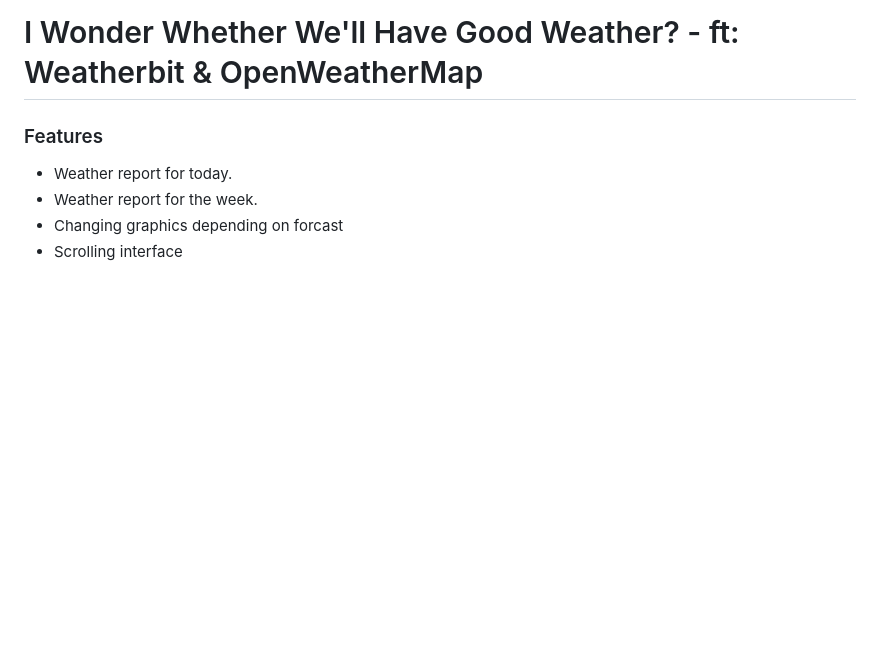
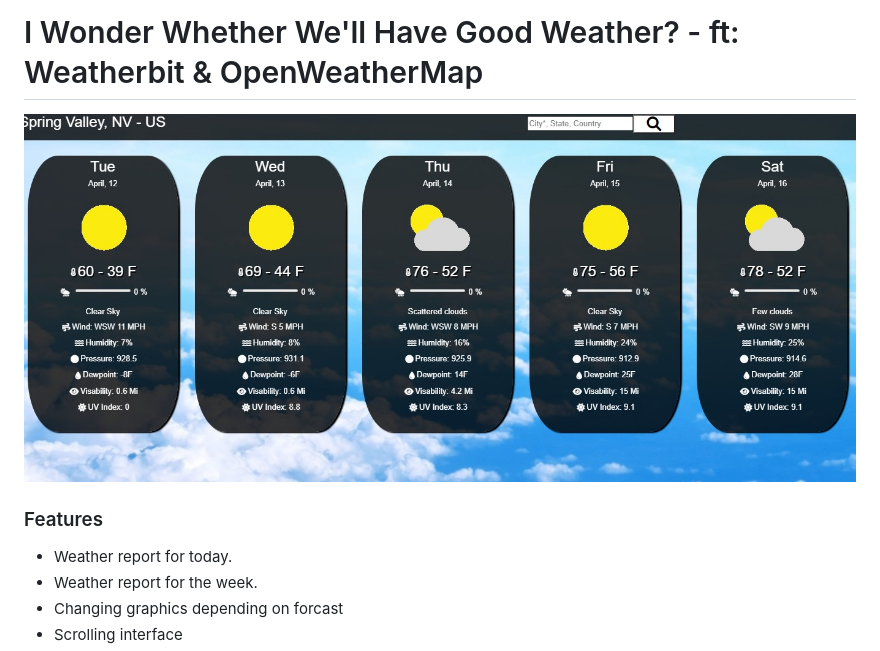
Before and after one commit to ChristopherNoelGoldsmith/weather_app, a Markdown page: readme.md, the part around the change printed below. Rendered like a GitHub page; pictures changed too: img/markdown.jpg (added); blank space fills up the shorter version.

```diff
--- a/readme.md
+++ b/readme.md
@@ -1,4 +1,6 @@
 # I Wonder Whether We'll Have Good Weather? - ft: Weatherbit & OpenWeatherMap
+
+![alt text](./img/markdown.jpg)
 
 ### Features
 
```
Also changed, not shown: other parts of readme.md (+1 -1 lines).
